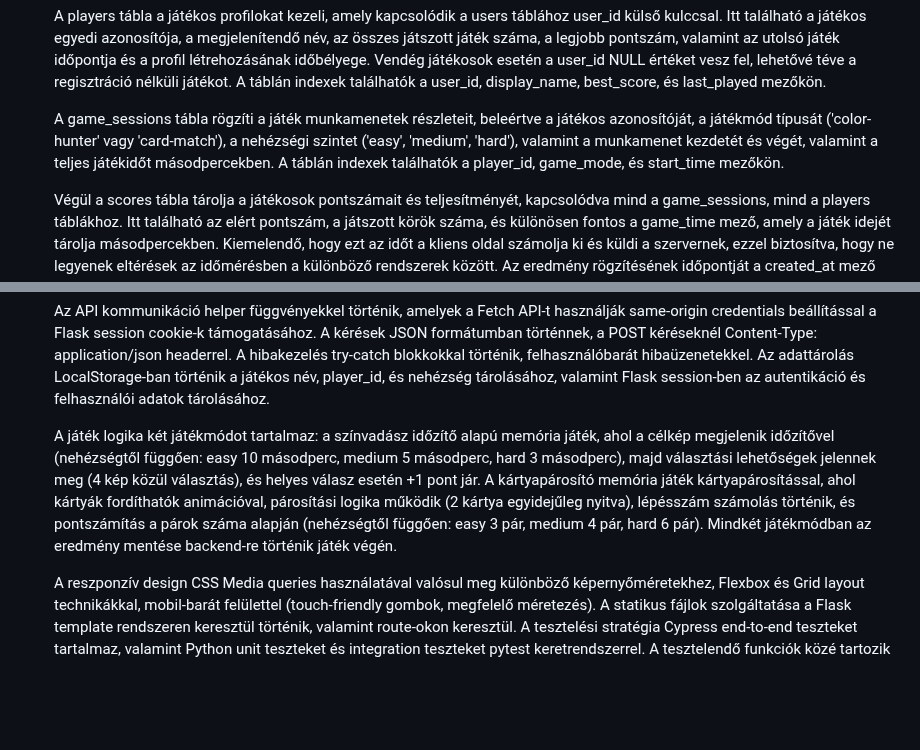
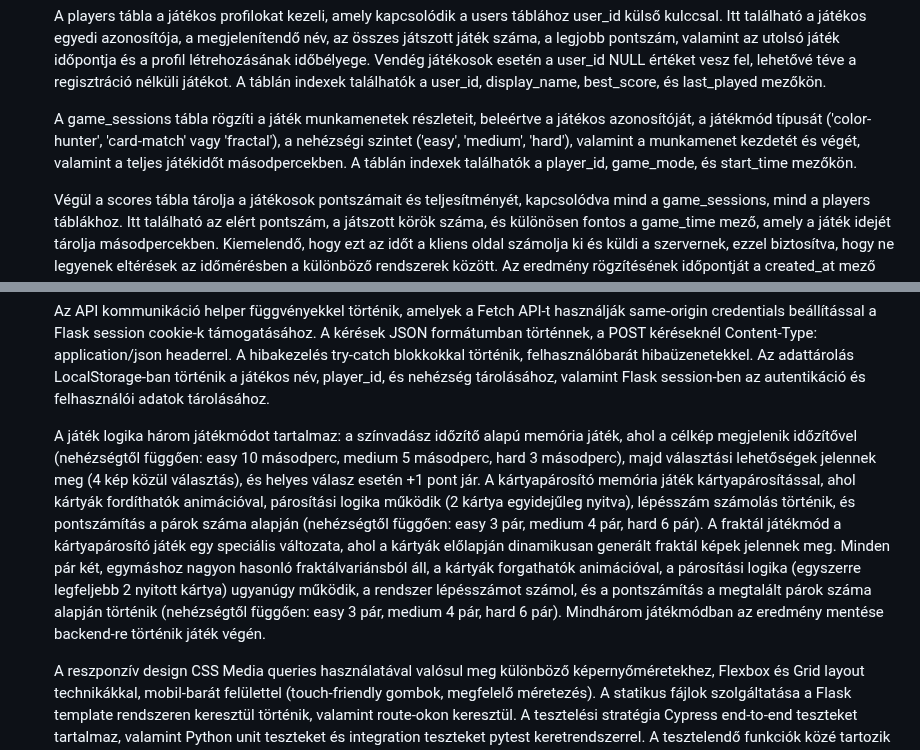
Before and after one commit to d4n0f/memory-game-app, a Markdown page: docs/Rendszerterv.md, 2 parts joined by grey strips. Rendered like a GitHub page; blank space fills up the shorter version.

```diff
--- a/docs/Rendszerterv.md
+++ b/docs/Rendszerterv.md
@@ -198,7 +198,7 @@
 
    A players tábla a játékos profilokat kezeli, amely kapcsolódik a users táblához user_id külső kulccsal. Itt található a játékos egyedi azonosítója, a megjelenítendő név, az összes játszott játék száma, a legjobb pontszám, valamint az utolsó játék időpontja és a profil létrehozásának időbélyege. Vendég játékosok esetén a user_id NULL értéket vesz fel, lehetővé téve a regisztráció nélküli játékot. A táblán indexek találhatók a user_id, display_name, best_score, és last_played mezőkön.
 
-   A game_sessions tábla rögzíti a játék munkamenetek részleteit, beleértve a játékos azonosítóját, a játékmód típusát ('color-hunter' vagy 'card-match'), a nehézségi szintet ('easy', 'medium', 'hard'), valamint a munkamenet kezdetét és végét, valamint a teljes játékidőt másodpercekben. A táblán indexek találhatók a player_id, game_mode, és start_time mezőkön.
+   A game_sessions tábla rögzíti a játék munkamenetek részleteit, beleértve a játékos azonosítóját, a játékmód típusát ('color-hunter', 'card-match' vagy 'fractal'), a nehézségi szintet ('easy', 'medium', 'hard'), valamint a munkamenet kezdetét és végét, valamint a teljes játékidőt másodpercekben. A táblán indexek találhatók a player_id, game_mode, és start_time mezőkön.
 
    Végül a scores tábla tárolja a játékosok pontszámait és teljesítményét, kapcsolódva mind a game_sessions, mind a players táblákhoz. Itt található az elért pontszám, a játszott körök száma, és különösen fontos a game_time mező, amely a játék idejét tárolja másodpercekben. Kiemelendő, hogy ezt az időt a kliens oldal számolja ki és küldi a szervernek, ezzel biztosítva, hogy ne legyenek eltérések az időmérésben a különböző rendszerek között. Az eredmény rögzítésének időpontját a created_at mező tárolja. A kapcsolódások ON DELETE CASCADE szabályt használnak az adatintegritás biztosításához. A táblán indexek találhatók a game_session_id, player_id, score, és created_at mezőkön. Minden tábla InnoDB engine-t használ, utf8mb4 charset-tel és utf8mb4_hungarian_ci collation-nal.
 
@@ -206,7 +206,7 @@
 
    Az API kommunikáció helper függvényekkel történik, amelyek a Fetch API-t használják same-origin credentials beállítással a Flask session cookie-k támogatásához. A kérések JSON formátumban történnek, a POST kéréseknél Content-Type: application/json headerrel. A hibakezelés try-catch blokkokkal történik, felhasználóbarát hibaüzenetekkel. Az adattárolás LocalStorage-ban történik a játékos név, player_id, és nehézség tárolásához, valamint Flask session-ben az autentikáció és felhasználói adatok tárolásához.
 
-   A játék logika két játékmódot tartalmaz: a színvadász időzítő alapú memória játék, ahol a célkép megjelenik időzítővel (nehézségtől függően: easy 10 másodperc, medium 5 másodperc, hard 3 másodperc), majd választási lehetőségek jelennek meg (4 kép közül választás), és helyes válasz esetén +1 pont jár. A kártyapárosító memória játék kártyapárosítással, ahol kártyák fordíthatók animációval, párosítási logika működik (2 kártya egyidejűleg nyitva), lépésszám számolás történik, és pontszámítás a párok száma alapján (nehézségtől függően: easy 3 pár, medium 4 pár, hard 6 pár). Mindkét játékmódban az eredmény mentése backend-re történik játék végén.
+   A játék logika három játékmódot tartalmaz: a színvadász időzítő alapú memória játék, ahol a célkép megjelenik időzítővel (nehézségtől függően: easy 10 másodperc, medium 5 másodperc, hard 3 másodperc), majd választási lehetőségek jelennek meg (4 kép közül választás), és helyes válasz esetén +1 pont jár. A kártyapárosító memória játék kártyapárosítással, ahol kártyák fordíthatók animációval, párosítási logika működik (2 kártya egyidejűleg nyitva), lépésszám számolás történik, és pontszámítás a párok száma alapján (nehézségtől függően: easy 3 pár, medium 4 pár, hard 6 pár). A fraktál játékmód a kártyapárosító játék egy speciális változata, ahol a kártyák előlapján dinamikusan generált fraktál képek jelennek meg. Minden pár két, egymáshoz nagyon hasonló fraktálvariánsból áll, a kártyák forgathatók animációval, a párosítási logika (egyszerre legfeljebb 2 nyitott kártya) ugyanúgy működik, a rendszer lépésszámot számol, és a pontszámítás a megtalált párok száma alapján történik (nehézségtől függően: easy 3 pár, medium 4 pár, hard 6 pár). Mindhárom játékmódban az eredmény mentése backend-re történik játék végén.
 
    A reszponzív design CSS Media queries használatával valósul meg különböző képernyőméretekhez, Flexbox és Grid layout technikákkal, mobil-barát felülettel (touch-friendly gombok, megfelelő méretezés). A statikus fájlok szolgáltatása a Flask template rendszeren keresztül történik, valamint route-okon keresztül. A tesztelési stratégia Cypress end-to-end teszteket tartalmaz, valamint Python unit teszteket és integration teszteket pytest keretrendszerrel. A tesztelendő funkciók közé tartozik a játék logika, scoreboard, kártya fordítás, validáció, autentikáció, és adatbázis műveletek.
 
```
Also changed, not shown: other parts of docs/Rendszerterv.md (+6 -6 lines), docs/FunkcionálisSpecifikáció.md (+8 -5 lines), docs/KövetelménySpecifikáció.md (+2 -0 lines).
